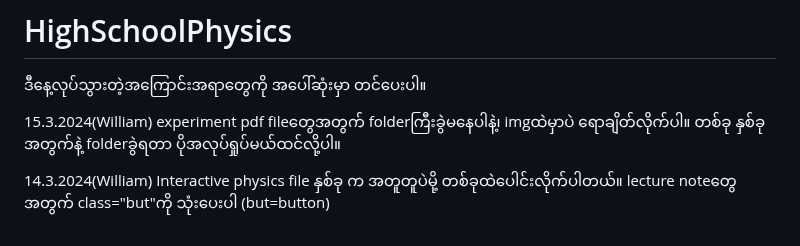
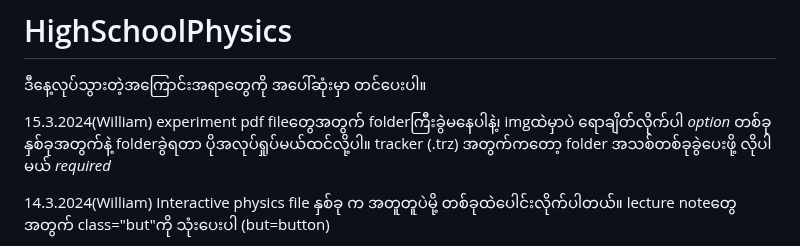
Before and after one commit to FEDBatch1/HighSchoolPhysics, a Markdown page: README.md, the part around the change. Rendered like a GitHub page.

```diff
--- a/README.md
+++ b/README.md
@@ -1,7 +1,7 @@
 # HighSchoolPhysics
 ဒီနေ့လုပ်သွားတဲ့အကြောင်းအရာတွေကို အပေါ်ဆုံးမှာ တင်ပေးပါ။
 
-15.3.2024(William) experiment pdf fileတွေအတွက် folderကြီးခွဲမနေပါနဲ့၊ imgထဲမှာပဲ ရောချိတ်လိုက်ပါ။ တစ်ခု နှစ်ခုအတွက်နဲ့ folderခွဲရတာ ပိုအလုပ်ရှုပ်မယ်ထင်လို့ပါ။
+15.3.2024(William)  experiment pdf fileတွေအတွက် folderကြီးခွဲမနေပါနဲ့၊ imgထဲမှာပဲ ရောချိတ်လိုက်ပါ *option* တစ်ခု နှစ်ခုအတွက်နဲ့ folderခွဲရတာ ပိုအလုပ်ရှုပ်မယ်ထင်လို့ပါ။ tracker (.trz) အတွက်ကတော့ folder အသစ်တစ်ခုခွဲပေးဖို့ လိုပါမယ် *required*
 
 14.3.2024(William) Interactive physics file နှစ်ခု က အတူတူပဲမို့ တစ်ခုထဲပေါင်းလိုက်ပါတယ်။ lecture noteတွေအတွက် class="but"ကို သုံးပေးပါ (but=button)
 
```
